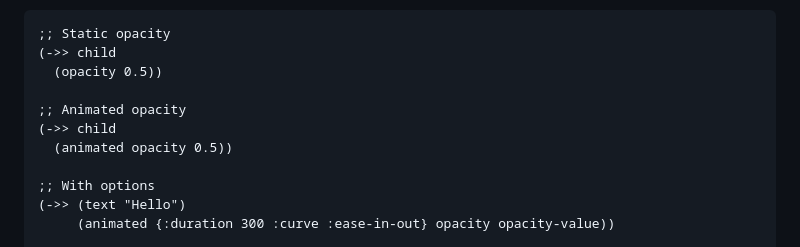
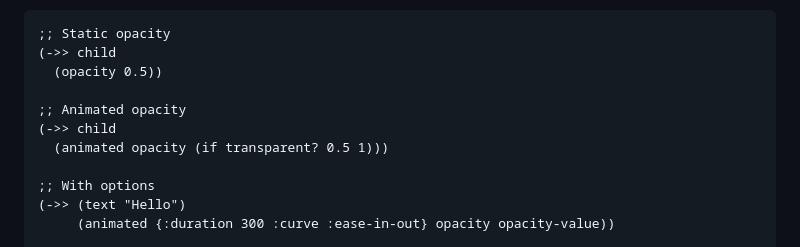
Before and after one commit to amjil/flutter-cljd, a Markdown page: docs/Animations.md, the part around the change. Rendered like a GitHub page.

Commit message:
refactor: Update animated opacity to conditionally set transparency

```diff
--- a/docs/Animations.md
+++ b/docs/Animations.md
@@ -215,7 +215,7 @@ To animate a widget property, simply wrap the modifier with `animated`:
 
 ;; Animated opacity
 (->> child
-  (animated opacity 0.5))
+  (animated opacity (if transparent? 0.5 1)))
 
 ;; With options
 (->> (text "Hello")
```
